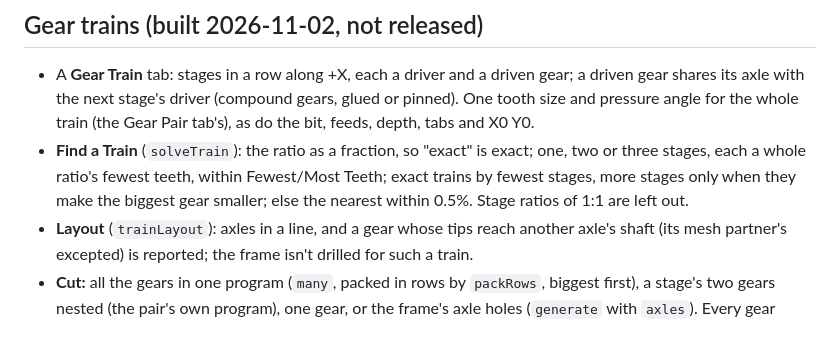
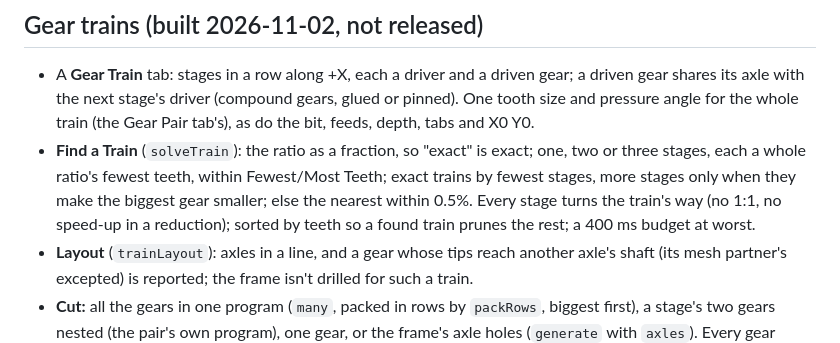
Before and after one commit to tmuka/ncsender-plugin-gears, a Markdown page: PLAN.md, the part around the change. Drawn GitHub-style.

```diff
--- a/PLAN.md
+++ b/PLAN.md
@@ -98,7 +98,8 @@ Keep them all, but lead with what a builder knows:
   the whole train (the Gear Pair tab's), as do the bit, feeds, depth, tabs and X0 Y0.
 - **Find a Train** (`solveTrain`): the ratio as a fraction, so "exact" is exact; one, two or three stages,
   each a whole ratio's fewest teeth, within Fewest/Most Teeth; exact trains by fewest stages, more stages only
-  when they make the biggest gear smaller; else the nearest within 0.5%. Stage ratios of 1:1 are left out.
+  when they make the biggest gear smaller; else the nearest within 0.5%. Every stage turns the train's way (no
+  1:1, no speed-up in a reduction); sorted by teeth so a found train prunes the rest; a 400 ms budget at worst.
 - **Layout** (`trainLayout`): axles in a line, and a gear whose tips reach another axle's shaft (its mesh
   partner's excepted) is reported; the frame isn't drilled for such a train.
 - **Cut:** all the gears in one program (`many`, packed in rows by `packRows`, biggest first), a stage's two gears nested (the pair's own program), one gear, or the frame's axle holes
```
Also changed, not shown: CHANGELOG.md (+5 -4 lines), README.md (+12 -7 lines), docs/train.png (added), 4 other files.
